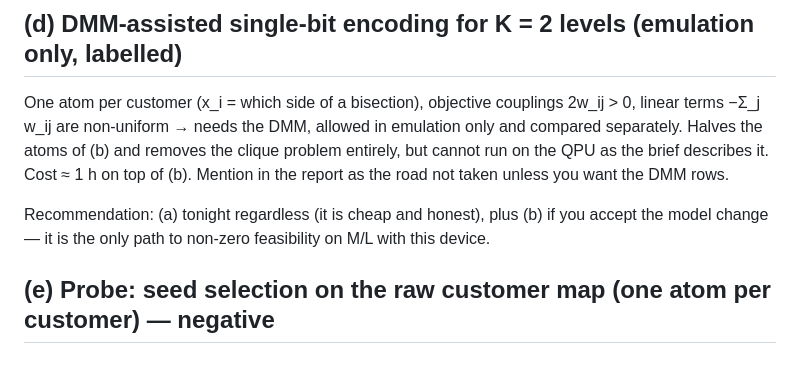
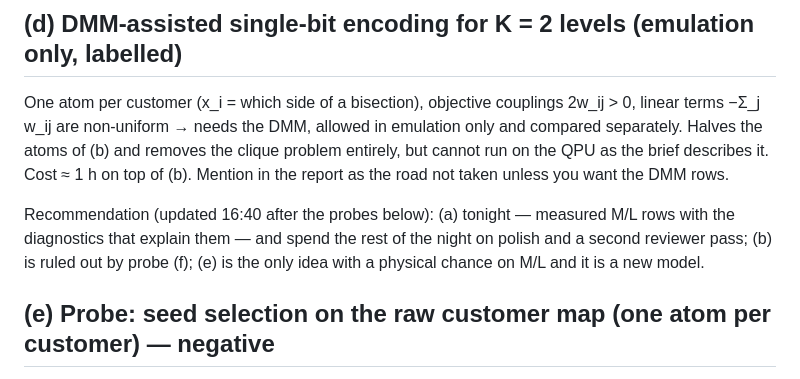
Before and after one commit to rchen2025/DuQuantum_Pasqal_Challenge_Qualies, a Markdown page: docs/GATE2_OPTIONS.md, the part around the change. Rendered like a GitHub page.

Commit message:
Gate 2 recommendation updated

```diff
--- a/docs/GATE2_OPTIONS.md
+++ b/docs/GATE2_OPTIONS.md
@@ -45,8 +45,9 @@ One atom per customer (x_i = which side of a bisection), objective couplings 2w_
 of (b) and removes the clique problem entirely, but cannot run on the QPU as the brief describes it. Cost ≈ 1 h
 on top of (b). Mention in the report as the road not taken unless you want the DMM rows.
 
-Recommendation: (a) tonight regardless (it is cheap and honest), plus (b) if you accept the model change —
-it is the only path to non-zero feasibility on M/L with this device.
+Recommendation (updated 16:40 after the probes below): (a) tonight — measured M/L rows with the diagnostics
+that explain them — and spend the rest of the night on polish and a second reviewer pass; (b) is ruled out
+by probe (f); (e) is the only idea with a physical chance on M/L and it is a new model.
 
 ## (e) Probe: seed selection on the raw customer map (one atom per customer) — negative
 Idea: place one atom per customer at the (scaled) customer position; the device then penalises exciting
```
